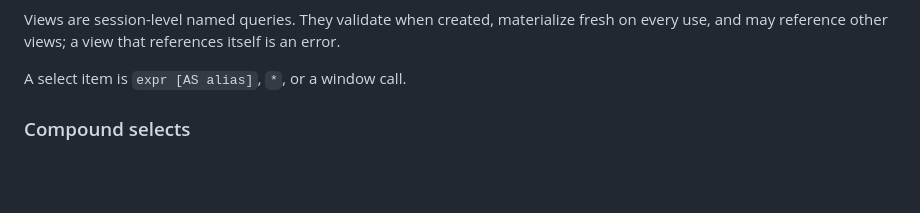
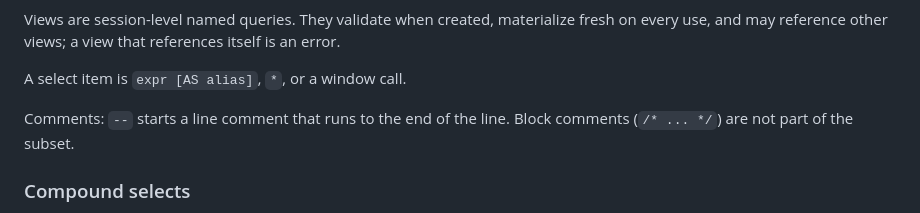
Before and after one commit to TheRealAlexxx/squeal, a Markdown page: docs/sql-reference.md, the part around the change. Drawn GitHub-style; blank space fills up the shorter version.

Commit message:
Document comment syntax: line comments only, no /* */

```diff
--- a/docs/sql-reference.md
+++ b/docs/sql-reference.md
@@ -29,6 +29,9 @@ materialize fresh on every use, and may reference other views; a view
 that references itself is an error.
 
 A select item is `expr [AS alias]`, `*`, or a window call.
+
+Comments: `--` starts a line comment that runs to the end of the line.
+Block comments (`/* ... */`) are not part of the subset.
 
 ### Compound selects
 
```
